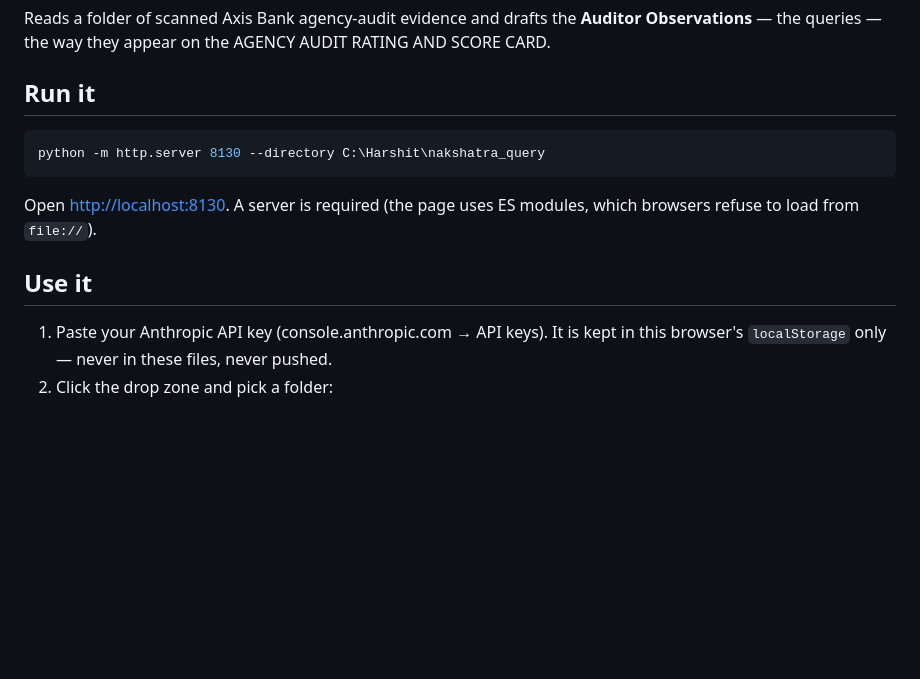
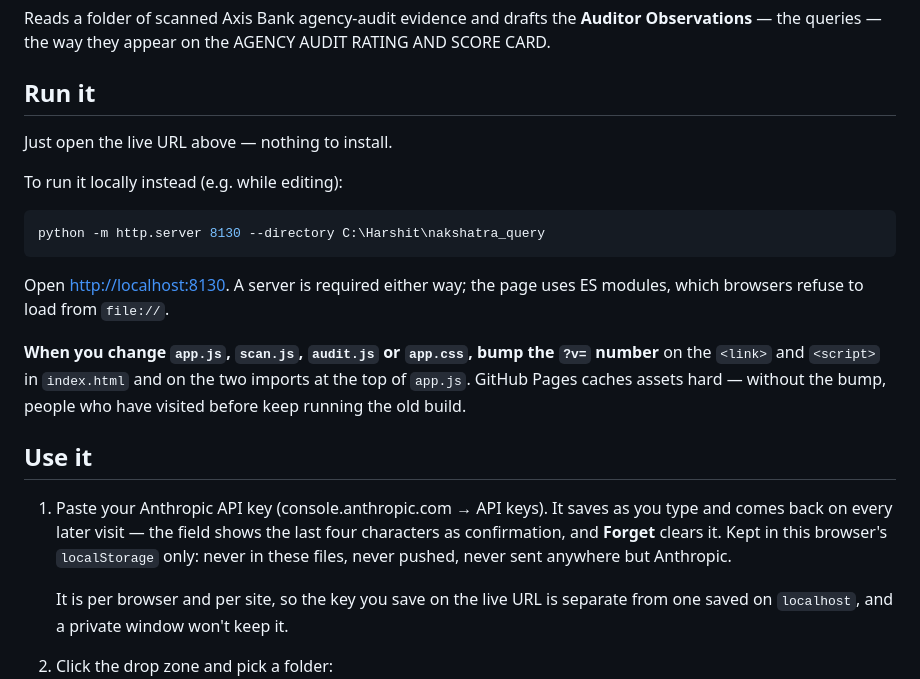
Before and after one commit to HarshitPatel07/nakshatra-query-finder, a Markdown page: README.md, the part around one of its changes. Drawn GitHub-style; blank space fills up the shorter version.

Commit message:
Document the live URL, key persistence and the cache-bust step
Co-Authored-By: Claude Opus 5 <noreply@anthropic.com>

````diff
--- a/README.md
+++ b/README.md
@@ -6,17 +8,32 @@ AGENCY AUDIT RATING AND SCORE CARD.
 
 ## Run it
 
+Just open the live URL above — nothing to install.
+
+To run it locally instead (e.g. while editing):
+
 ```bash
 python -m http.server 8130 --directory C:\Harshit\nakshatra_query
 ```
 
-Open <http://localhost:8130>. A server is required (the page uses ES modules,
-which browsers refuse to load from `file://`).
+Open <http://localhost:8130>. A server is required either way; the page uses ES
+modules, which browsers refuse to load from `file://`.
+
+**When you change `app.js`, `scan.js`, `audit.js` or `app.css`, bump the `?v=`
+number** on the `<link>` and `<script>` in `index.html` and on the two imports at
+the top of `app.js`. GitHub Pages caches assets hard — without the bump, people
+who have visited before keep running the old build.
 
 ## Use it
 
-1. Paste your Anthropic API key (console.anthropic.com → API keys). It is kept
-   in this browser's `localStorage` only — never in these files, never pushed.
+1. Paste your Anthropic API key (console.anthropic.com → API keys). It saves as
+   you type and comes back on every later visit — the field shows the last four
+   characters as confirmation, and **Forget** clears it. Kept in this browser's
+   `localStorage` only: never in these files, never pushed, never sent anywhere
+   but Anthropic.
+
+   It is per browser and per site, so the key you save on the live URL is
+   separate from one saved on `localhost`, and a private window won't keep it.
 2. Click the drop zone and pick a folder:
    - pick the **parent** (`Nakshtra`) to do every agency in one run, or
    - pick a **single agency folder** for just that one.
````
Also changed, not shown: other parts of README.md (+2 -0 lines).
